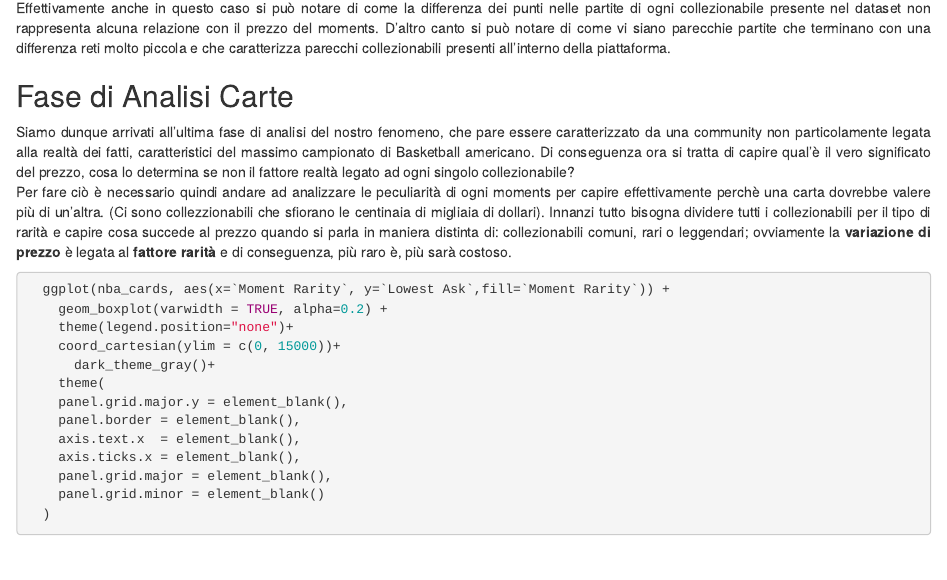
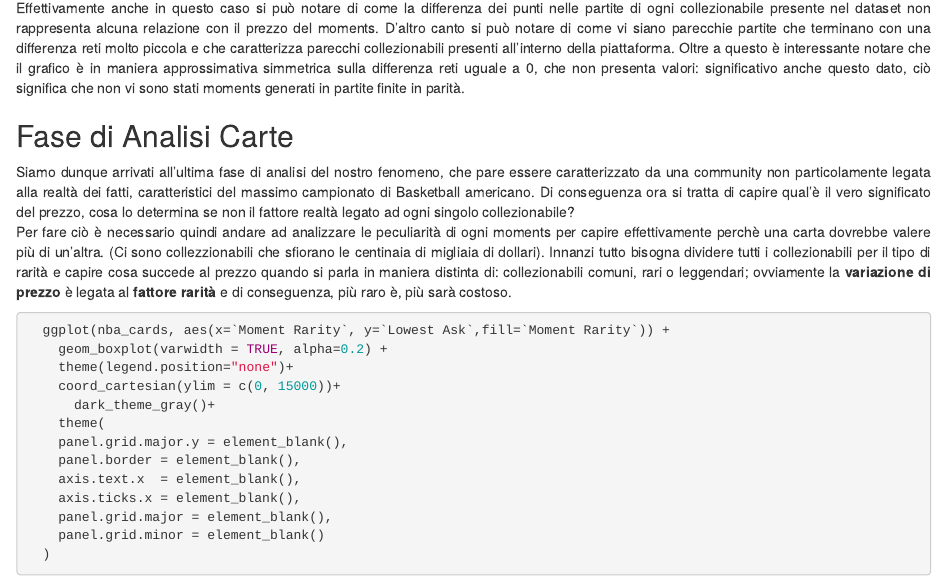
Before and after one commit to Rikydc01/NBATopShot, an R Markdown document (Prosa_Codice.Rmd): the page in a window 1100 px wide, from 9900 px down. The pictures show the output file Prosa_Codice.html that the author committed with the source, opened offline.

Commit message:
Ultime rifiniture

````diff
--- a/Prosa_Codice.Rmd
+++ b/Prosa_Codice.Rmd
@@ -370,7 +370,7 @@ ggplot(union(players_partite_Home,players_partite_Away), aes(x=diff, y=prezzo))
   )
 
 ```
-Effettivamente anche in questo caso si può notare di come la differenza dei punti nelle partite di ogni collezionabile presente nel dataset non rappresenta alcuna relazione con il prezzo del moments. D'altro canto si può notare di come vi siano parecchie partite che terminano con una differenza reti molto piccola e che caratterizza parecchi collezionabili presenti all'interno della piattaforma.
+Effettivamente anche in questo caso si può notare di come la differenza dei punti nelle partite di ogni collezionabile presente nel dataset non rappresenta alcuna relazione con il prezzo del moments. D'altro canto si può notare di come vi siano parecchie partite che terminano con una differenza reti molto piccola e che caratterizza parecchi collezionabili presenti all'interno della piattaforma. Oltre a questo è interessante notare che il grafico è in maniera approssimativa simmetrica sulla differenza reti uguale a 0, che non presenta valori: significativo anche questo dato, ciò significa che non vi sono stati moments generati in partite finite in parità.
 
 ## Fase di Analisi Carte
 Siamo dunque arrivati all'ultima fase di analisi del nostro fenomeno, che pare essere caratterizzato da una community non particolamente legata alla realtà dei fatti, caratteristici del massimo campionato di Basketball americano.
````
Also changed, not shown: Prosa_Codice.html.
